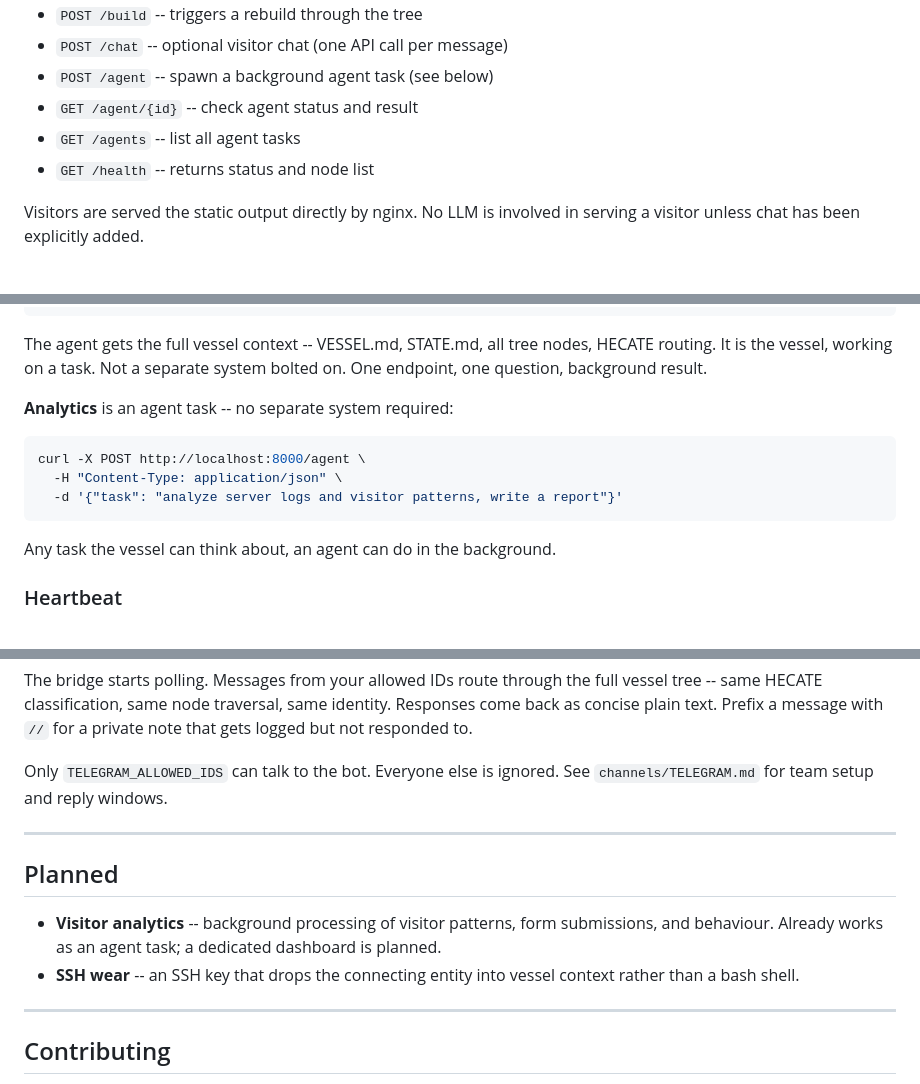
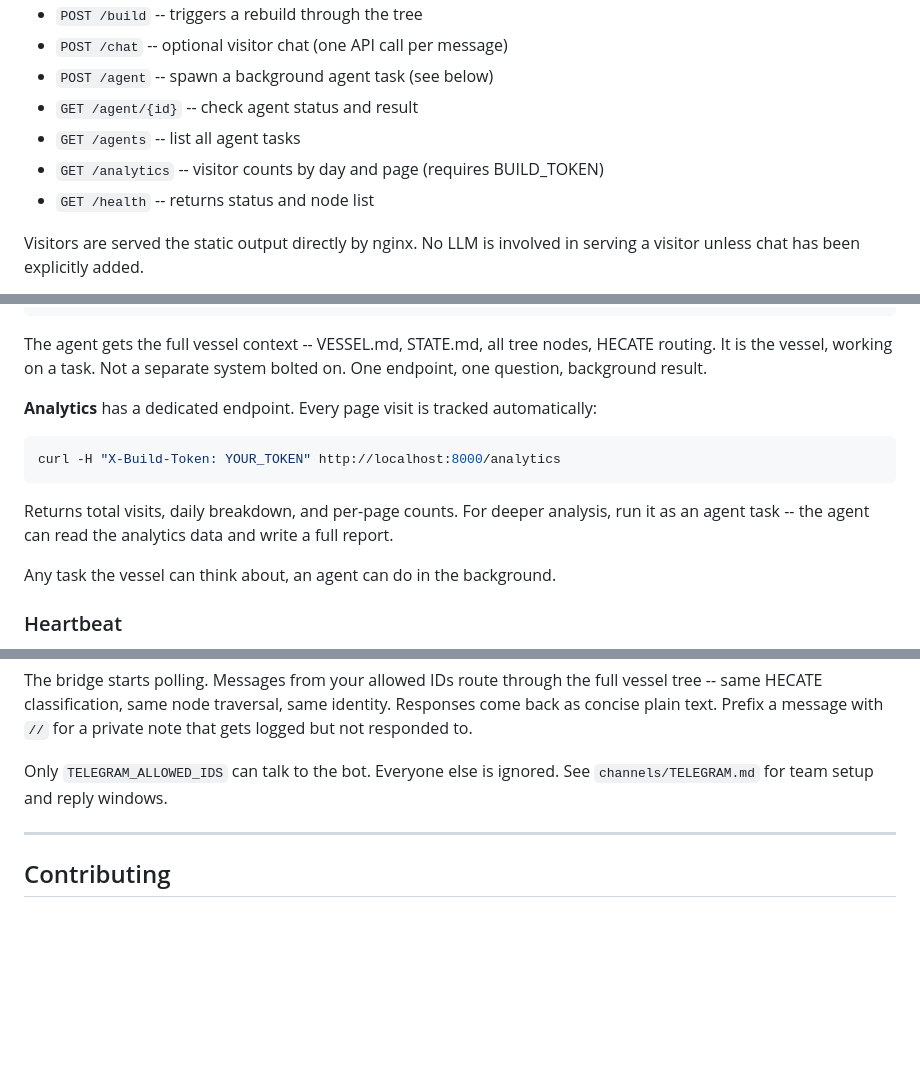
Before and after one commit to psiloceyeben/HERMES-WebKit, a Markdown page: README.md, 3 parts joined by grey strips. GitHub-like rendering; blank space fills up the shorter version.

Commit message:
Remove Planned section — analytics is live, document GET /analytics endpoint

````diff
--- a/README.md
+++ b/README.md
@@ -216,6 +216,7 @@ Endpoints:
 - `POST /agent` -- spawn a background agent task (see below)
 - `GET /agent/{id}` -- check agent status and result
 - `GET /agents` -- list all agent tasks
+- `GET /analytics` -- visitor counts by day and page (requires BUILD_TOKEN)
 - `GET /health` -- returns status and node list
 
 Visitors are served the static output directly by nginx. No LLM is involved in serving a visitor unless chat has been explicitly added.
@@ -242,13 +243,13 @@ curl http://localhost:8000/agent/AGENT_ID
 
 The agent gets the full vessel context -- VESSEL.md, STATE.md, all tree nodes, HECATE routing. It is the vessel, working on a task. Not a separate system bolted on. One endpoint, one question, background result.
 
-**Analytics** is an agent task -- no separate system required:
+**Analytics** has a dedicated endpoint. Every page visit is tracked automatically:
 
 ```bash
-curl -X POST http://localhost:8000/agent \
-  -H "Content-Type: application/json" \
-  -d '{"task": "analyze server logs and visitor patterns, write a report"}'
+curl -H "X-Build-Token: YOUR_TOKEN" http://localhost:8000/analytics
 ```
+
+Returns total visits, daily breakdown, and per-page counts. For deeper analysis, run it as an agent task -- the agent can read the analytics data and write a full report.
 
 Any task the vessel can think about, an agent can do in the background.
 
@@ -405,13 +406,6 @@ Only `TELEGRAM_ALLOWED_IDS` can talk to the bot. Everyone else is ignored. See `
 
 ---
 
-## Planned
-
-- **Visitor analytics** -- background processing of visitor patterns, form submissions, and behaviour. Already works as an agent task; a dedicated dashboard is planned.
-- **SSH wear** -- an SSH key that drops the connecting entity into vessel context rather than a bash shell.
-
----
-
 ## Contributing
 
 The tree node files, path transformation rules, and HECATE routing rules are the most valuable contributions. If you write a VESSEL.md template for a particular kind of site -- a portfolio, a shop, a community -- submit it. If you improve a node definition submit it.
````
